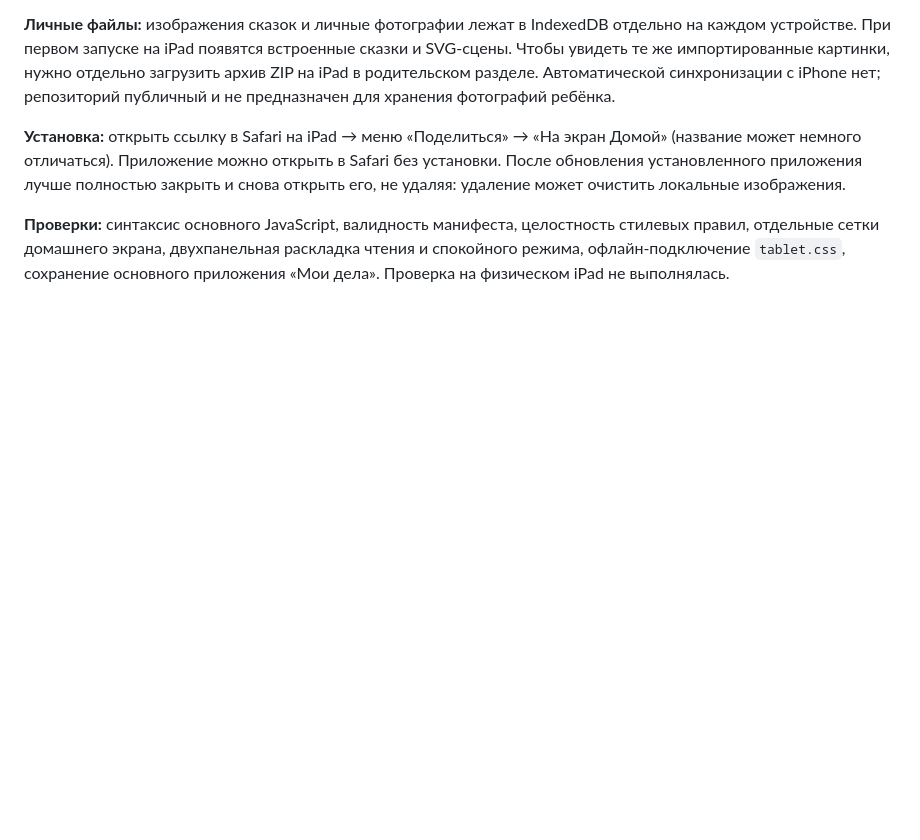
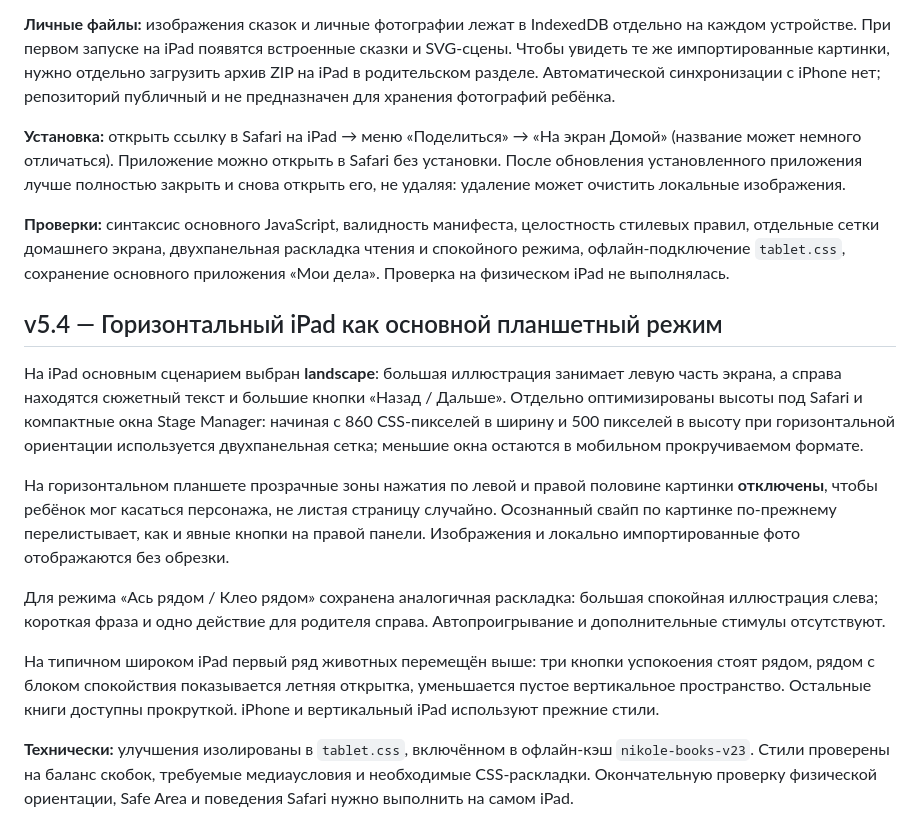
Before and after one commit to jaegermaxim-beep/moi-dela, a Markdown page: nikole-library/README.md, the part around the change. GitHub-like rendering; blank space fills up the shorter version.

Commit message:
Document iPad-first horizontal storybook behavior and swipe protection

```diff
--- a/nikole-library/README.md
+++ b/nikole-library/README.md
@@ -224,3 +224,16 @@
 **Установка:** открыть ссылку в Safari на iPad → меню «Поделиться» → «На экран Домой» (название может немного отличаться). Приложение можно открыть в Safari без установки. После обновления установленного приложения лучше полностью закрыть и снова открыть его, не удаляя: удаление может очистить локальные изображения.
 
 **Проверки:** синтаксис основного JavaScript, валидность манифеста, целостность стилевых правил, отдельные сетки домашнего экрана, двухпанельная раскладка чтения и спокойного режима, офлайн-подключение `tablet.css`, сохранение основного приложения «Мои дела». Проверка на физическом iPad не выполнялась.
+
+
+## v5.4 — Горизонтальный iPad как основной планшетный режим
+
+На iPad основным сценарием выбран **landscape**: большая иллюстрация занимает левую часть экрана, а справа находятся сюжетный текст и большие кнопки «Назад / Дальше». Отдельно оптимизированы высоты под Safari и компактные окна Stage Manager: начиная с 860 CSS-пикселей в ширину и 500 пикселей в высоту при горизонтальной ориентации используется двухпанельная сетка; меньшие окна остаются в мобильном прокручиваемом формате.
+
+На горизонтальном планшете прозрачные зоны нажатия по левой и правой половине картинки **отключены**, чтобы ребёнок мог касаться персонажа, не листая страницу случайно. Осознанный свайп по картинке по-прежнему перелистывает, как и явные кнопки на правой панели. Изображения и локально импортированные фото отображаются без обрезки.
+
+Для режима «Ась рядом / Клео рядом» сохранена аналогичная раскладка: большая спокойная иллюстрация слева; короткая фраза и одно действие для родителя справа. Автопроигрывание и дополнительные стимулы отсутствуют.
+
+На типичном широком iPad первый ряд животных перемещён выше: три кнопки успокоения стоят рядом, рядом с блоком спокойствия показывается летняя открытка, уменьшается пустое вертикальное пространство. Остальные книги доступны прокруткой. iPhone и вертикальный iPad используют прежние стили.
+
+**Технически:** улучшения изолированы в `tablet.css`, включённом в офлайн-кэш `nikole-books-v23`. Стили проверены на баланс скобок, требуемые медиаусловия и необходимые CSS-раскладки. Окончательную проверку физической ориентации, Safe Area и поведения Safari нужно выполнить на самом iPad.
```
